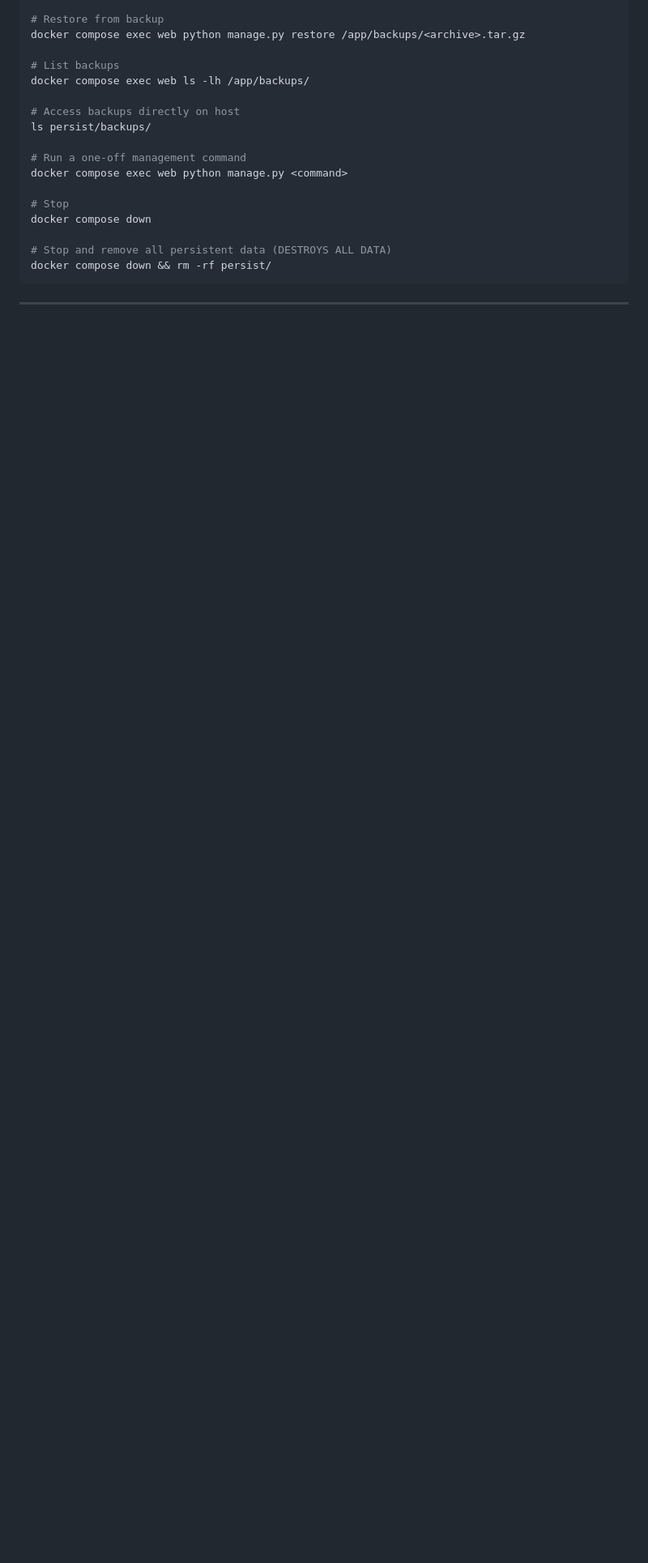
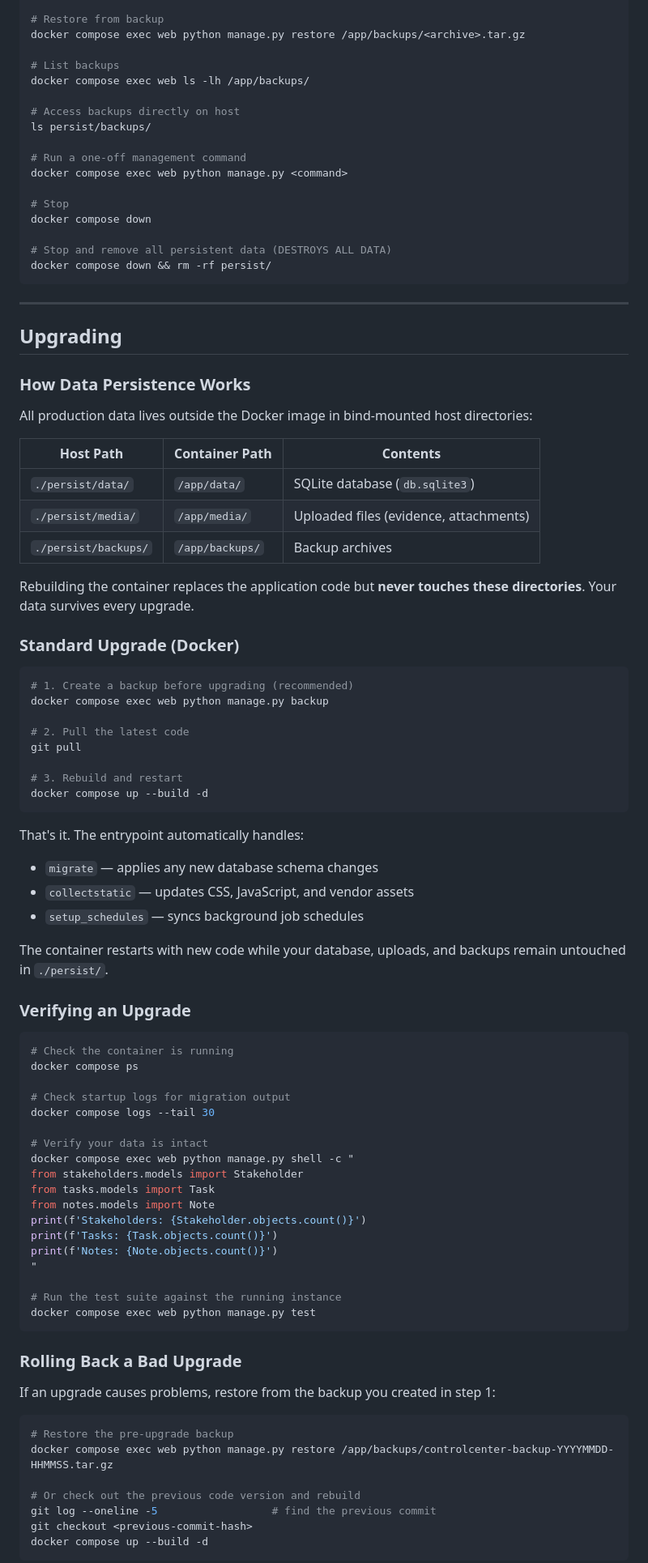
Before and after one commit to bleomycin/Control-Center, a Markdown page: README.md, the part around one of its changes. Shown at 81% size. GitHub-like rendering; blank space fills up the shorter version.

Commit message:
Add in-place upgrade guide to README with data preservation examples
Co-Authored-By: Claude Opus 4.6 <noreply@anthropic.com>

````diff
--- a/README.md
+++ b/README.md
@@ -1021,3 +1022,74 @@ docker compose down && rm -rf persist/
 
 ---
 
+## Upgrading
+
+### How Data Persistence Works
+
+All production data lives outside the Docker image in bind-mounted host directories:
+
+| Host Path | Container Path | Contents |
+|-----------|----------------|----------|
+| `./persist/data/` | `/app/data/` | SQLite database (`db.sqlite3`) |
+| `./persist/media/` | `/app/media/` | Uploaded files (evidence, attachments) |
+| `./persist/backups/` | `/app/backups/` | Backup archives |
+
+Rebuilding the container replaces the application code but **never touches these directories**. Your data survives every upgrade.
+
+### Standard Upgrade (Docker)
+
+```bash
+# 1. Create a backup before upgrading (recommended)
+docker compose exec web python manage.py backup
+
+# 2. Pull the latest code
+git pull
+
+# 3. Rebuild and restart
+docker compose up --build -d
+```
+
+That's it. The entrypoint automatically handles:
+- `migrate` — applies any new database schema changes
+- `collectstatic` — updates CSS, JavaScript, and vendor assets
+- `setup_schedules` — syncs background job schedules
+
+The container restarts with new code while your database, uploads, and backups remain untouched in `./persist/`.
+
+### Verifying an Upgrade
+
+```bash
+# Check the container is running
+docker compose ps
+
+# Check startup logs for migration output
+docker compose logs --tail 30
+
+# Verify your data is intact
+docker compose exec web python manage.py shell -c "
+from stakeholders.models import Stakeholder
+from tasks.models import Task
+from notes.models import Note
+print(f'Stakeholders: {Stakeholder.objects.count()}')
+print(f'Tasks: {Task.objects.count()}')
+print(f'Notes: {Note.objects.count()}')
+"
+
+# Run the test suite against the running instance
+docker compose exec web python manage.py test
+```
+
+### Rolling Back a Bad Upgrade
+
+If an upgrade causes problems, restore from the backup you created in step 1:
+
+```bash
+# Restore the pre-upgrade backup
+docker compose exec web python manage.py restore /app/backups/controlcenter-backup-YYYYMMDD-HHMMSS.tar.gz
+
+# Or check out the previous code version and rebuild
+git log --oneline -5                  # find the previous commit
+git checkout <previous-commit-hash>
+docker compose up --build -d
+```
+
````
Also changed, not shown: other parts of README.md (+50 -2 lines).
